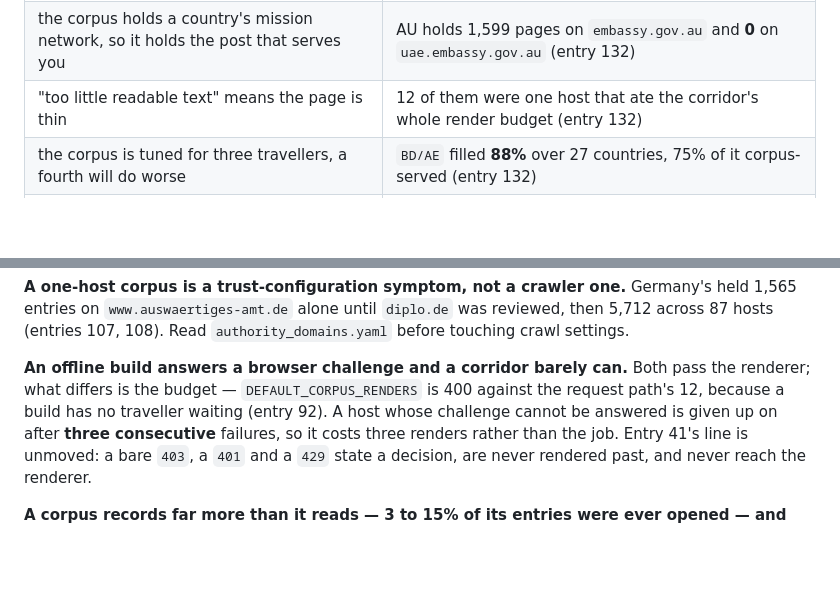
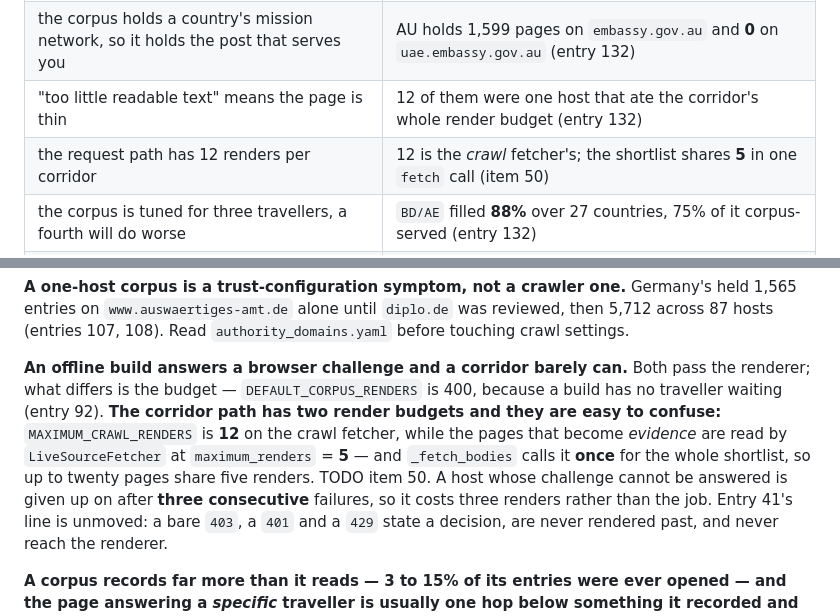
Before and after one commit to AadarshSu/visa-research-agent, a Markdown page: CLAUDE.md, 2 parts joined by grey strips. Rendered like a GitHub page; blank space fills up the shorter version.

Commit message:
correct the render budget: the shortlist shares five, not twelve

```diff
--- a/CLAUDE.md
+++ b/CLAUDE.md
@@ -588,6 +588,7 @@ cause, and only running the thing showed it.
 | a rebuild will clear a stale failure | 7,149 pages crawled bought 193 entries and the failure count went **up** (entry 131) |
 | the corpus holds a country's mission network, so it holds the post that serves you | AU holds 1,599 pages on `embassy.gov.au` and **0** on `uae.embassy.gov.au` (entry 132) |
 | "too little readable text" means the page is thin | 12 of them were one host that ate the corridor's whole render budget (entry 132) |
+| the request path has 12 renders per corridor | 12 is the *crawl* fetcher's; the shortlist shares **5** in one `fetch` call (item 50) |
 | the corpus is tuned for three travellers, a fourth will do worse | `BD/AE` filled **88%** over 27 countries, 75% of it corpus-served (entry 132) |
 | the corpus missed the UAE post because search never surfaced it | **24 of 27** hold no post for *either* residence tried (entry 133) |
 | a post absent from a corpus is a post the crawl could not reach | AU holds its Riyadh post and 0 on its Dubai one — same domain (entry 133) |
@@ -710,8 +711,11 @@ entries on `www.auswaertiges-amt.de` alone until `diplo.de` was reviewed, then 5
 (entries 107, 108). Read `authority_domains.yaml` before touching crawl settings.
 
 **An offline build answers a browser challenge and a corridor barely can.** Both pass the renderer;
-what differs is the budget — `DEFAULT_CORPUS_RENDERS` is 400 against the request path's 12, because a
-build has no traveller waiting (entry 92). A host whose challenge cannot be answered is given up on
+what differs is the budget — `DEFAULT_CORPUS_RENDERS` is 400, because a build has no traveller
+waiting (entry 92). **The corridor path has two render budgets and they are easy to confuse:**
+`MAXIMUM_CRAWL_RENDERS` is **12** on the crawl fetcher, while the pages that become *evidence* are
+read by `LiveSourceFetcher` at `maximum_renders` = **5** — and `_fetch_bodies` calls it **once** for
+the whole shortlist, so up to twenty pages share five renders. TODO item 50. A host whose challenge cannot be answered is given up on
 after **three consecutive** failures, so it costs three renders rather than the job. Entry 41's line
 is unmoved: a bare `403`, a `401` and a `429` state a decision, are never rendered past, and never
 reach the renderer.
```
